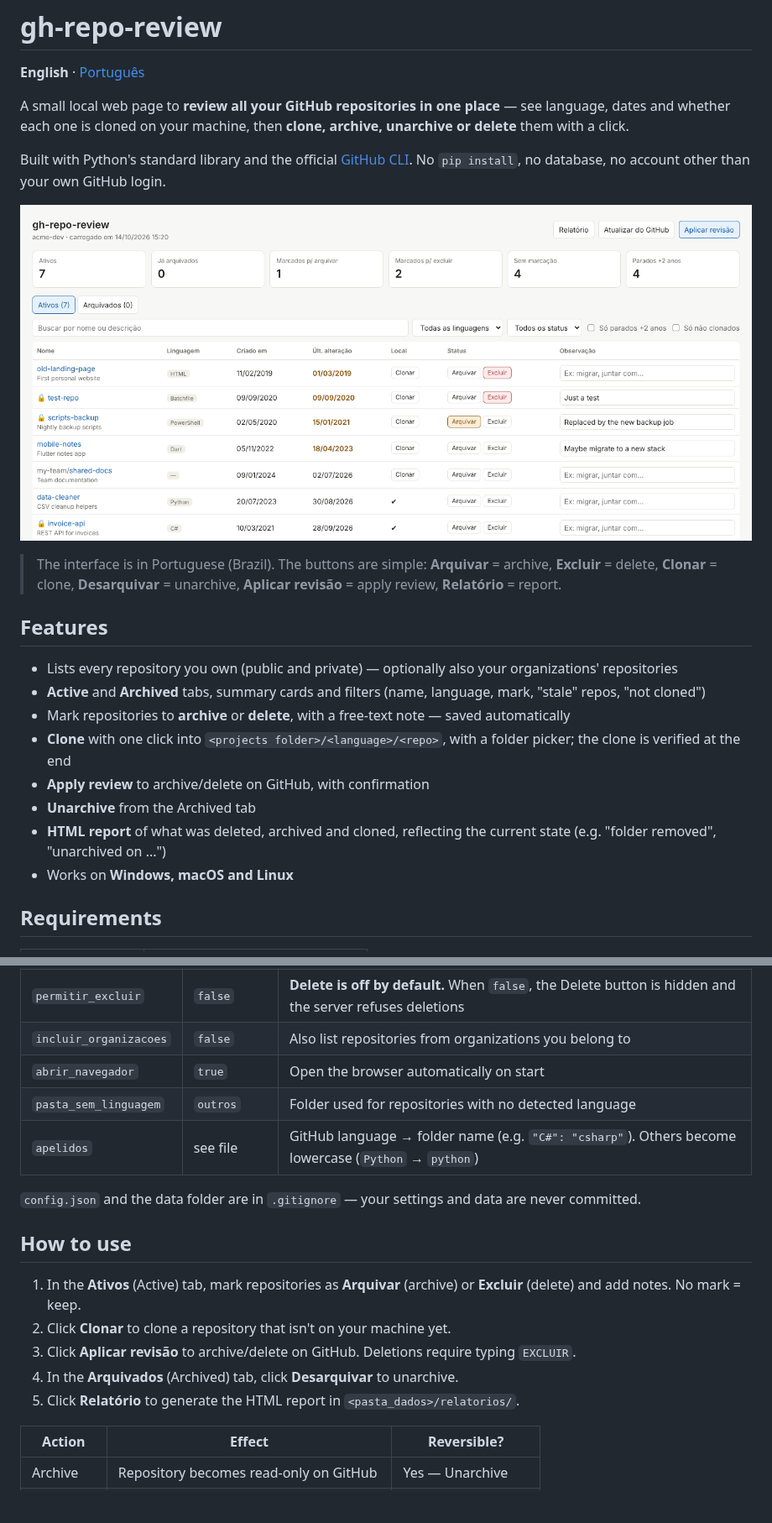
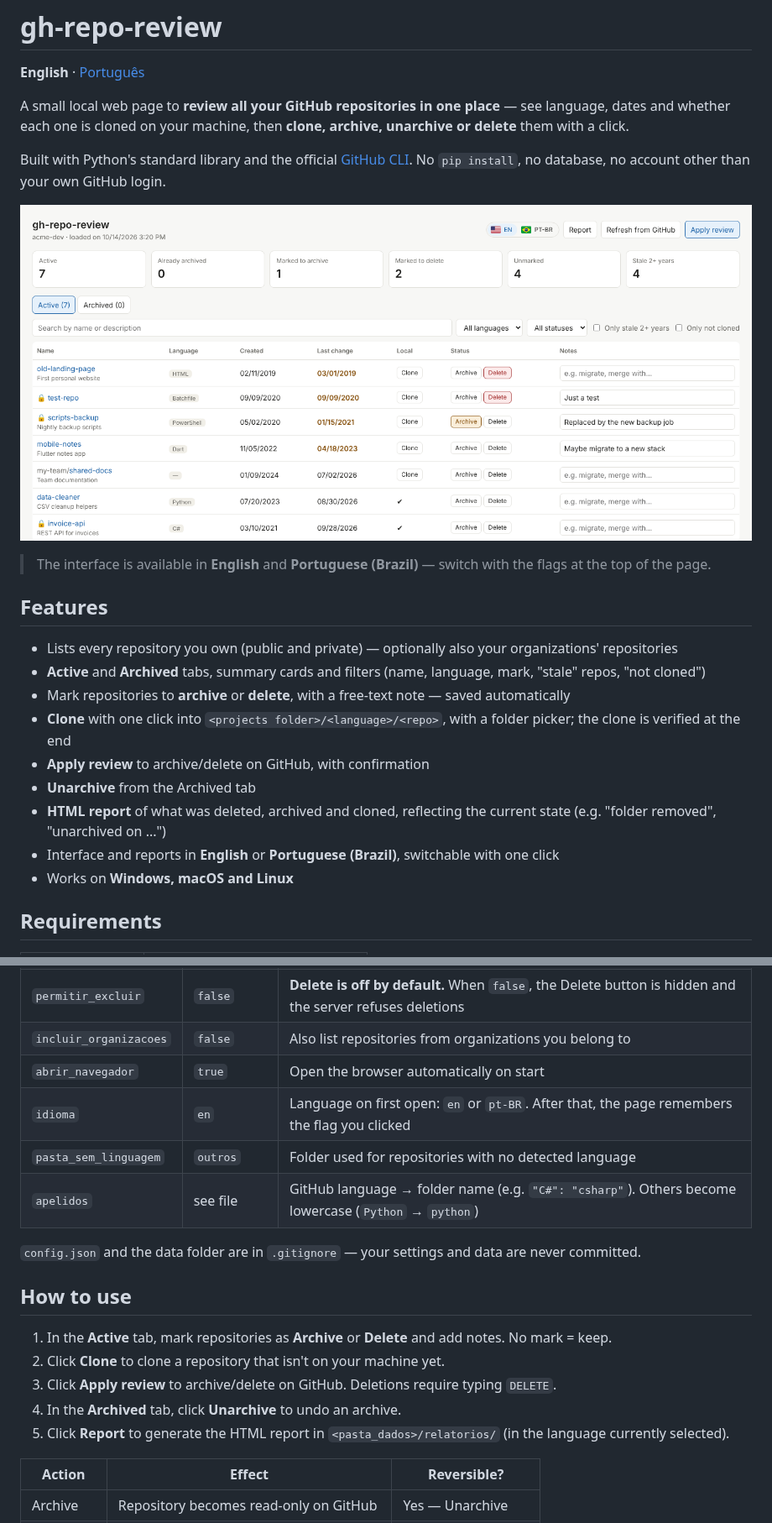
Before and after one commit to cristopherlima-dev/gh-repo-review, a Markdown page: README.md, 2 parts joined by grey strips. Shown at 84% size. Drawn GitHub-style; pictures changed too: docs/screenshot.png; blank space fills up the shorter version.

Commit message:
Add language switch (English / Portuguese-BR) with flag selector

```diff
--- a/README.md
+++ b/README.md
@@ -8,7 +8,7 @@ Built with Python's standard library and the official [GitHub CLI](https://cli.g
 
 ![gh-repo-review screenshot](docs/screenshot.png)
 
-> The interface is in Portuguese (Brazil). The buttons are simple: **Arquivar** = archive, **Excluir** = delete, **Clonar** = clone, **Desarquivar** = unarchive, **Aplicar revisão** = apply review, **Relatório** = report.
+> The interface is available in **English** and **Portuguese (Brazil)** — switch with the flags at the top of the page.
 
 ## Features
 
@@ -19,6 +19,7 @@ Built with Python's standard library and the official [GitHub CLI](https://cli.g
 - **Apply review** to archive/delete on GitHub, with confirmation
 - **Unarchive** from the Archived tab
 - **HTML report** of what was deleted, archived and cloned, reflecting the current state (e.g. "folder removed", "unarchived on ...")
+- Interface and reports in **English** or **Portuguese (Brazil)**, switchable with one click
 - Works on **Windows, macOS and Linux**
 
 ## Requirements
@@ -89,6 +90,7 @@ On the first run a `config.json` is created from `config.example.json`. **Open i
 | `permitir_excluir` | `false` | **Delete is off by default.** When `false`, the Delete button is hidden and the server refuses deletions |
 | `incluir_organizacoes` | `false` | Also list repositories from organizations you belong to |
 | `abrir_navegador` | `true` | Open the browser automatically on start |
+| `idioma` | `en` | Language on first open: `en` or `pt-BR`. After that, the page remembers the flag you clicked |
 | `pasta_sem_linguagem` | `outros` | Folder used for repositories with no detected language |
 | `apelidos` | see file | GitHub language → folder name (e.g. `"C#": "csharp"`). Others become lowercase (`Python` → `python`) |
 
@@ -96,11 +98,11 @@ On the first run a `config.json` is created from `config.example.json`. **Open i
 
 ## How to use
 
-1. In the **Ativos** (Active) tab, mark repositories as **Arquivar** (archive) or **Excluir** (delete) and add notes. No mark = keep.
-2. Click **Clonar** to clone a repository that isn't on your machine yet.
-3. Click **Aplicar revisão** to archive/delete on GitHub. Deletions require typing `EXCLUIR`.
-4. In the **Arquivados** (Archived) tab, click **Desarquivar** to unarchive.
-5. Click **Relatório** to generate the HTML report in `<pasta_dados>/relatorios/`.
+1. In the **Active** tab, mark repositories as **Archive** or **Delete** and add notes. No mark = keep.
+2. Click **Clone** to clone a repository that isn't on your machine yet.
+3. Click **Apply review** to archive/delete on GitHub. Deletions require typing `DELETE`.
+4. In the **Archived** tab, click **Unarchive** to undo an archive.
+5. Click **Report** to generate the HTML report in `<pasta_dados>/relatorios/` (in the language currently selected).
 
 | Action | Effect | Reversible? |
 |---|---|---|
```
Also changed, not shown: other parts of README.md (+2 -1 lines), README.pt-BR.md (+7 -2 lines), 7 other files.
